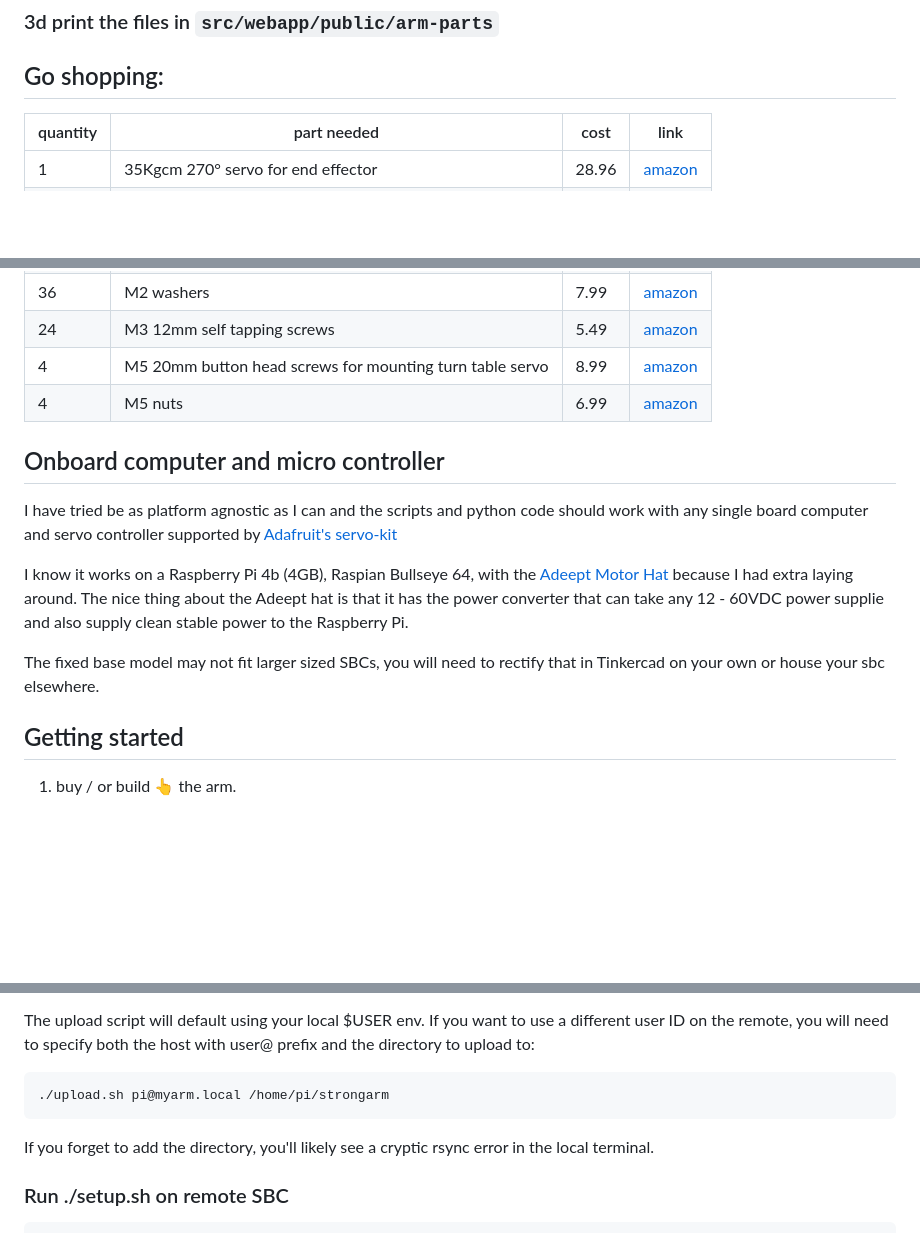
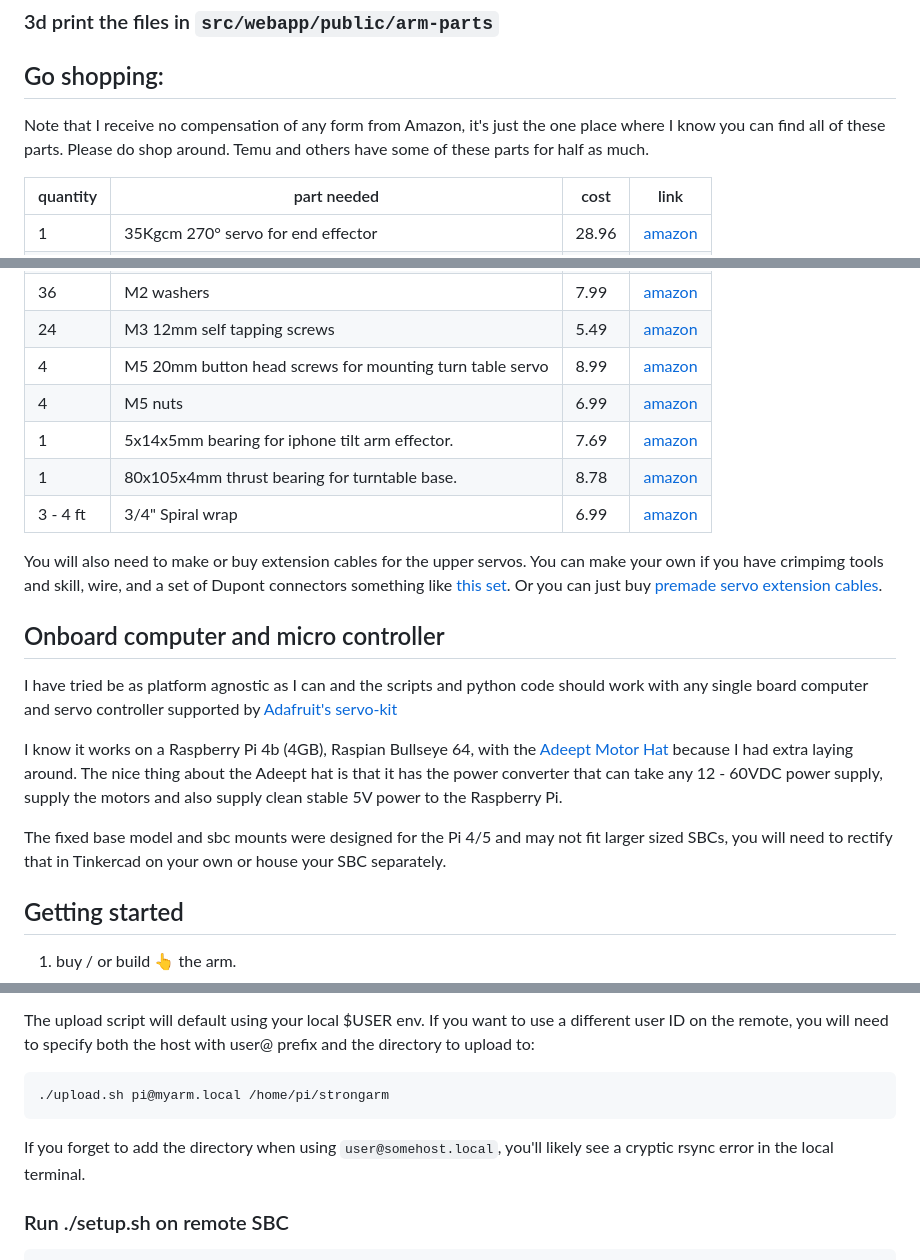
Before and after one commit to littlebee/strongarm, a Markdown page: README.md, 3 parts joined by grey strips. GitHub-like rendering; blank space fills up the shorter version.

Commit message:
README: forgot to add bearings to bill of materials

````diff
--- a/README.md
+++ b/README.md
@@ -19,6 +19,8 @@ The software and docs for my robotic arm.
 
 ### 3d print the files in `src/webapp/public/arm-parts`
 ## Go shopping:
+Note that I receive no compensation of any form from Amazon, it's just the one place where I know you can find all of these parts.  Please do shop around.  Temu and others have some of these parts for half as much.
+
 | quantity | part needed | cost | link |
 | -------- | ----------- | ---- | ---- |
 | 1 | 35Kgcm 270&deg; servo for end effector| 28.96 | [amazon](https://www.amazon.com/gp/product/B07S9XZYN2/ref=ppx_yo_dt_b_search_asin_title?ie=UTF8&th=1) |
@@ -31,14 +33,19 @@ The software and docs for my robotic arm.
 | 24 | M3 12mm self tapping screws | 5.49 | [amazon](https://www.amazon.com/uxcell-Socket-Tapping-Screws-Carbon/dp/B0D9BDK6ZL/ref=sr_1_3) |
 | 4 | M5 20mm button head screws for mounting turn table servo | 8.99 | [amazon](https://www.amazon.com/gp/product/B0BLNMLHYG/ref=ppx_yo_dt_b_search_asin_title) |
 | 4 | M5 nuts | 6.99 | [amazon](https://www.amazon.com/Stainless-Self-Locking-Industrial-Construction-Fasteners/dp/B09PF4T3HD/ref=sr_1_3_pp) |
+| 1 | 5x14x5mm bearing for iphone tilt arm effector. | 7.69 | [amazon](https://www.amazon.com/gp/product/B075CH4JD6/ref=ppx_yo_dt_b_search_asin_title?ie=UTF8&th=1) |
+| 1 | 80x105x4mm thrust bearing for turntable base. | 8.78 | [amazon](https://www.amazon.com/gp/product/B07GC94P6Y/ref=ppx_yo_dt_b_search_asin_title?ie=UTF8&th=1) |
+| 3 - 4 ft | 3/4" Spiral wrap | 6.99 | [amazon](https://www.amazon.com/gp/product/B0CT8KFDLY/ref=ppx_yo_dt_b_search_asin_title?ie=UTF8&th=1) |
+
+You will also need to make or buy extension cables for the upper servos.  You can make your own if you have crimpimg tools and skill, wire, and a set of Dupont connectors something like [this set](https://www.amazon.com/gp/product/B07ZK5F8HP/ref=ppx_yo_dt_b_search_asin_title?ie=UTF8&psc=1). Or you can just buy [premade servo extension cables](https://www.amazon.com/TecUnite-Extension-Connectors-Connection-Control/dp/B07C18BXDV/ref=sr_1_4_sspa).
 
 ## Onboard computer and micro controller
 
 I have tried be as platform agnostic as I can and the scripts and python code should work with any single board computer and servo controller supported by [Adafruit's servo-kit](https://docs.circuitpython.org/projects/servokit/en/stable/)
 
-I know it works on a Raspberry Pi 4b (4GB), Raspian Bullseye 64, with the [Adeept Motor Hat](https://www.adeept.com/adeept-motor-hat-for-raspberry-pi-smart-robot-car-driver_p0133.html) because I had extra laying around.   The nice thing about the Adeept hat is that it has the power converter that can take any 12 - 60VDC power supplie and also supply clean stable power to the Raspberry Pi.
+I know it works on a Raspberry Pi 4b (4GB), Raspian Bullseye 64, with the [Adeept Motor Hat](https://www.adeept.com/adeept-motor-hat-for-raspberry-pi-smart-robot-car-driver_p0133.html) because I had extra laying around.   The nice thing about the Adeept hat is that it has the power converter that can take any 12 - 60VDC power supply, supply the motors and also supply clean stable 5V power to the Raspberry Pi.
 
-The fixed base model may not fit larger sized SBCs, you will need to rectify that in Tinkercad on your own or house your sbc elsewhere.
+The fixed base model and sbc mounts were designed for the Pi 4/5 and may not fit larger sized SBCs, you will need to rectify that in Tinkercad on your own or house your SBC separately.
 
 
 ## Getting started
@@ -79,7 +86,7 @@ The upload script will default using your local $USER env.   If you want to use
 ``` bash
 ./upload.sh pi@myarm.local /home/pi/strongarm
 ```
-If you forget to add the directory, you'll likely see a cryptic rsync error in the local terminal.
+If you forget to add the directory when using `user@somehost.local`, you'll likely see a cryptic rsync error in the local terminal.
 
 
 ### Run ./setup.sh on remote SBC
````
